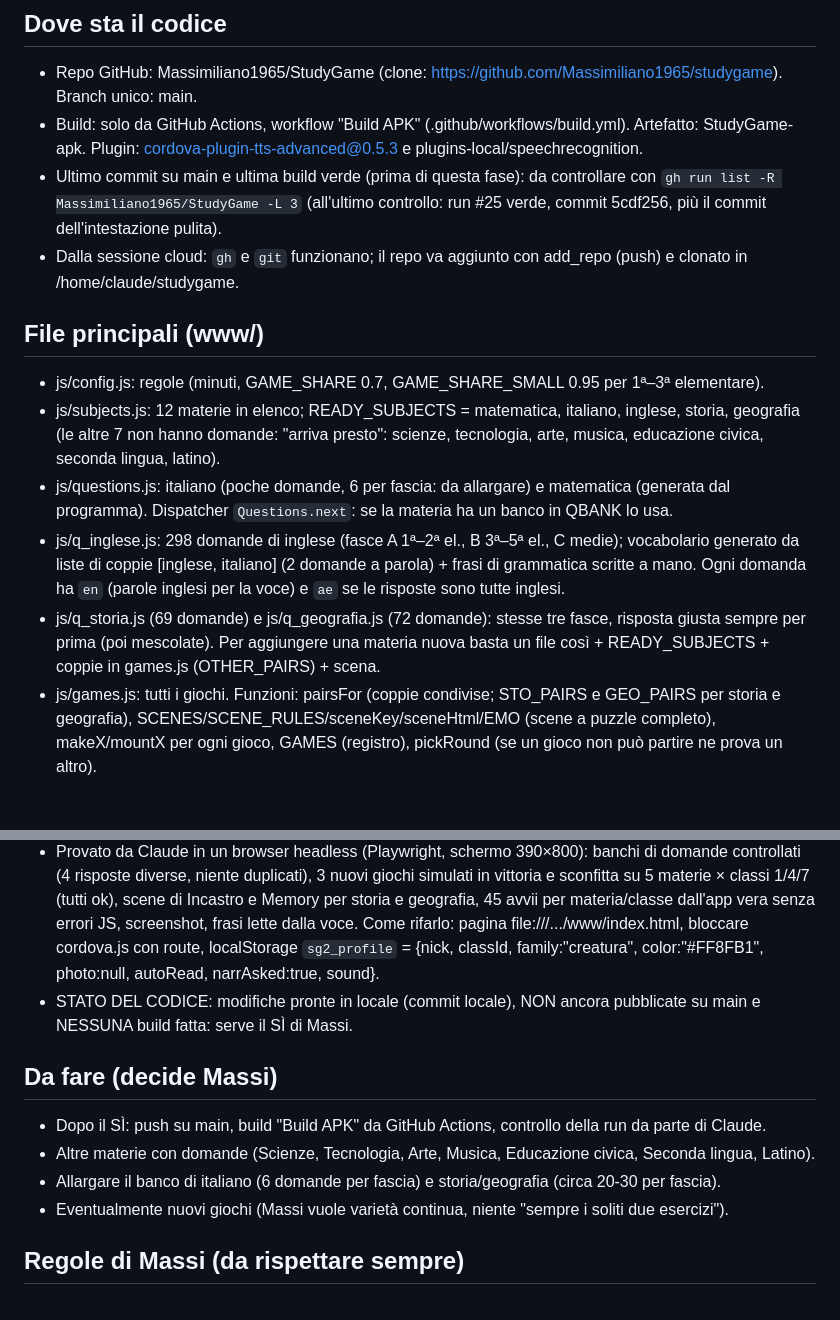
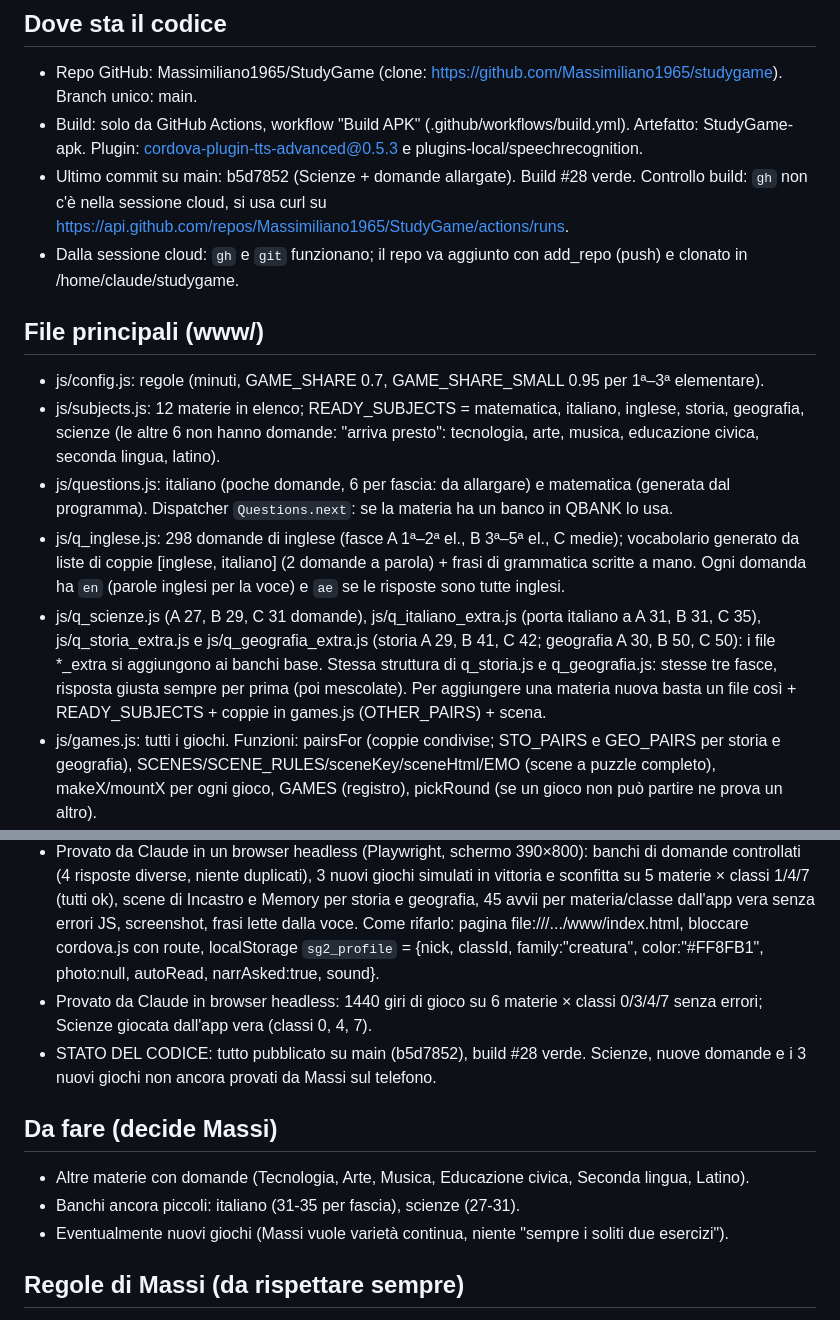
Before and after one commit to Massimiliano1965/StudyGame, a Markdown page: StudyGame-riassunto-prossima-chat.md, 2 parts joined by grey strips. GitHub-like rendering; blank space fills up the shorter version.

Commit message:
Riassunto per la prossima chat aggiornato
Co-Authored-By: Claude Sonnet 5.5 <noreply@anthropic.com>
Claude-Session: https://claude.ai/code/session_01JWzcn6J9MqB86n4hTfTh7b

```diff
--- a/StudyGame-riassunto-prossima-chat.md
+++ b/StudyGame-riassunto-prossima-chat.md
@@ -5,15 +5,15 @@ Progetto: Studia e Gioca, app Android (Cordova) per ragazzi 6–12 anni: si risp
 ## Dove sta il codice
 - Repo GitHub: Massimiliano1965/StudyGame (clone: https://github.com/Massimiliano1965/studygame). Branch unico: main.
 - Build: solo da GitHub Actions, workflow "Build APK" (.github/workflows/build.yml). Artefatto: StudyGame-apk. Plugin: cordova-plugin-tts-advanced@0.5.3 e plugins-local/speechrecognition.
-- Ultimo commit su main e ultima build verde (prima di questa fase): da controllare con `gh run list -R Massimiliano1965/StudyGame -L 3` (all'ultimo controllo: run #25 verde, commit 5cdf256, più il commit dell'intestazione pulita).
+- Ultimo commit su main: b5d7852 (Scienze + domande allargate). Build #28 verde. Controllo build: `gh` non c'è nella sessione cloud, si usa curl su https://api.github.com/repos/Massimiliano1965/StudyGame/actions/runs.
 - Dalla sessione cloud: `gh` e `git` funzionano; il repo va aggiunto con add_repo (push) e clonato in /home/claude/studygame.
 
 ## File principali (www/)
 - js/config.js: regole (minuti, GAME_SHARE 0.7, GAME_SHARE_SMALL 0.95 per 1ª–3ª elementare).
-- js/subjects.js: 12 materie in elenco; READY_SUBJECTS = matematica, italiano, inglese, storia, geografia (le altre 7 non hanno domande: "arriva presto": scienze, tecnologia, arte, musica, educazione civica, seconda lingua, latino).
+- js/subjects.js: 12 materie in elenco; READY_SUBJECTS = matematica, italiano, inglese, storia, geografia, scienze (le altre 6 non hanno domande: "arriva presto": tecnologia, arte, musica, educazione civica, seconda lingua, latino).
 - js/questions.js: italiano (poche domande, 6 per fascia: da allargare) e matematica (generata dal programma). Dispatcher `Questions.next`: se la materia ha un banco in QBANK lo usa.
 - js/q_inglese.js: 298 domande di inglese (fasce A 1ª–2ª el., B 3ª–5ª el., C medie); vocabolario generato da liste di coppie [inglese, italiano] (2 domande a parola) + frasi di grammatica scritte a mano. Ogni domanda ha `en` (parole inglesi per la voce) e `ae` se le risposte sono tutte inglesi.
-- js/q_storia.js (69 domande) e js/q_geografia.js (72 domande): stesse tre fasce, risposta giusta sempre per prima (poi mescolate). Per aggiungere una materia nuova basta un file così + READY_SUBJECTS + coppie in games.js (OTHER_PAIRS) + scena.
+- js/q_scienze.js (A 27, B 29, C 31 domande), js/q_italiano_extra.js (porta italiano a A 31, B 31, C 35), js/q_storia_extra.js e js/q_geografia_extra.js (storia A 29, B 41, C 42; geografia A 30, B 50, C 50): i file *_extra si aggiungono ai banchi base. Stessa struttura di q_storia.js e q_geografia.js: stesse tre fasce, risposta giusta sempre per prima (poi mescolate). Per aggiungere una materia nuova basta un file così + READY_SUBJECTS + coppie in games.js (OTHER_PAIRS) + scena.
 - js/games.js: tutti i giochi. Funzioni: pairsFor (coppie condivise; STO_PAIRS e GEO_PAIRS per storia e geografia), SCENES/SCENE_RULES/sceneKey/sceneHtml/EMO (scene a puzzle completo), makeX/mountX per ogni gioco, GAMES (registro), pickRound (se un gioco non può partire ne prova un altro).
 - js/app.js: schermate, voce (roundSpeech, feedbackSpeech, langSegs), tasto indietro (onBack), home.
 - js/voice.js: lettura (TTS) e microfono; speak accetta stringa o lista di pezzi `{t, l:"en"}`.
@@ -45,12 +45,12 @@ Intestazione con avatar, nome, classe, ⚙️ e il pulsante grande che legge la
 ## Stato delle prove
 - Provato da Massi sul telefono (prima di questa fase): voce inglese, scene e tutto il resto ("il resto ok"). Storia, Geografia, i 3 nuovi giochi e le nuove domande di inglese NON sono ancora stati provati da lui sul telefono.
 - Provato da Claude in un browser headless (Playwright, schermo 390×800): banchi di domande controllati (4 risposte diverse, niente duplicati), 3 nuovi giochi simulati in vittoria e sconfitta su 5 materie × classi 1/4/7 (tutti ok), scene di Incastro e Memory per storia e geografia, 45 avvii per materia/classe dall'app vera senza errori JS, screenshot, frasi lette dalla voce. Come rifarlo: pagina file:///.../www/index.html, bloccare cordova.js con route, localStorage `sg2_profile` = {nick, classId, family:"creatura", color:"#FF8FB1", photo:null, autoRead, narrAsked:true, sound}.
-- STATO DEL CODICE: modifiche pronte in locale (commit locale), NON ancora pubblicate su main e NESSUNA build fatta: serve il SÌ di Massi.
+- Provato da Claude in browser headless: 1440 giri di gioco su 6 materie × classi 0/3/4/7 senza errori; Scienze giocata dall'app vera (classi 0, 4, 7).
+- STATO DEL CODICE: tutto pubblicato su main (b5d7852), build #28 verde. Scienze, nuove domande e i 3 nuovi giochi non ancora provati da Massi sul telefono.
 
 ## Da fare (decide Massi)
-- Dopo il SÌ: push su main, build "Build APK" da GitHub Actions, controllo della run da parte di Claude.
-- Altre materie con domande (Scienze, Tecnologia, Arte, Musica, Educazione civica, Seconda lingua, Latino).
-- Allargare il banco di italiano (6 domande per fascia) e storia/geografia (circa 20-30 per fascia).
+- Altre materie con domande (Tecnologia, Arte, Musica, Educazione civica, Seconda lingua, Latino).
+- Banchi ancora piccoli: italiano (31-35 per fascia), scienze (27-31).
 - Eventualmente nuovi giochi (Massi vuole varietà continua, niente "sempre i soliti due esercizi").
 
 ## Regole di Massi (da rispettare sempre)
```
